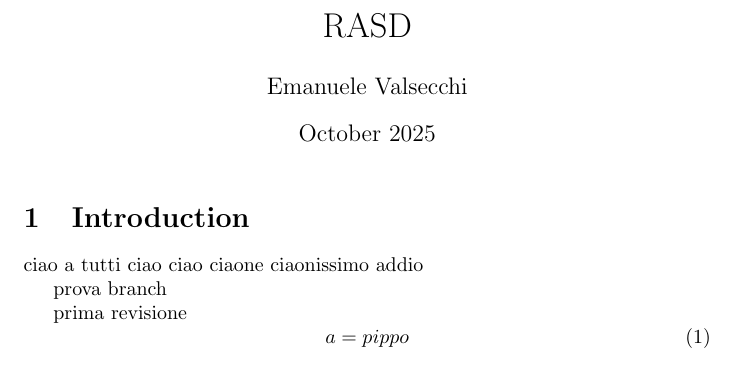
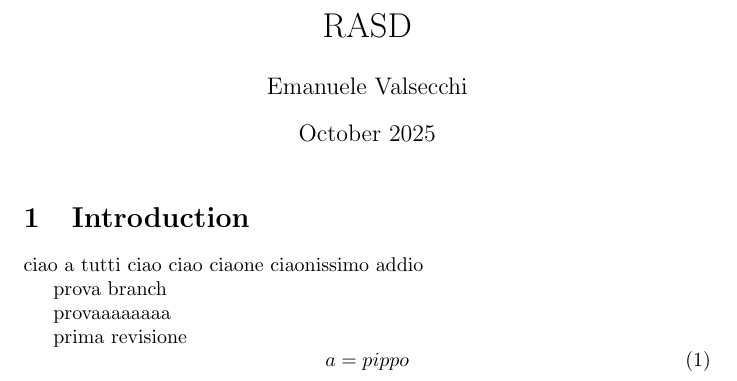
Before and after one commit to emanuele1valsecchi/RASD, a LaTeX document (main.tex): part of the page, cut so that both start at the same text. Compiled offline with pdfLaTeX.

Commit message:
provaaaaaaaaa

```diff
--- a/main.tex
+++ b/main.tex
@@ -21,6 +21,7 @@ addio
 prova
 branch
 
+provaaaaaaaa
 
 prima revisione\begin{equation}
     a = pippo
```
